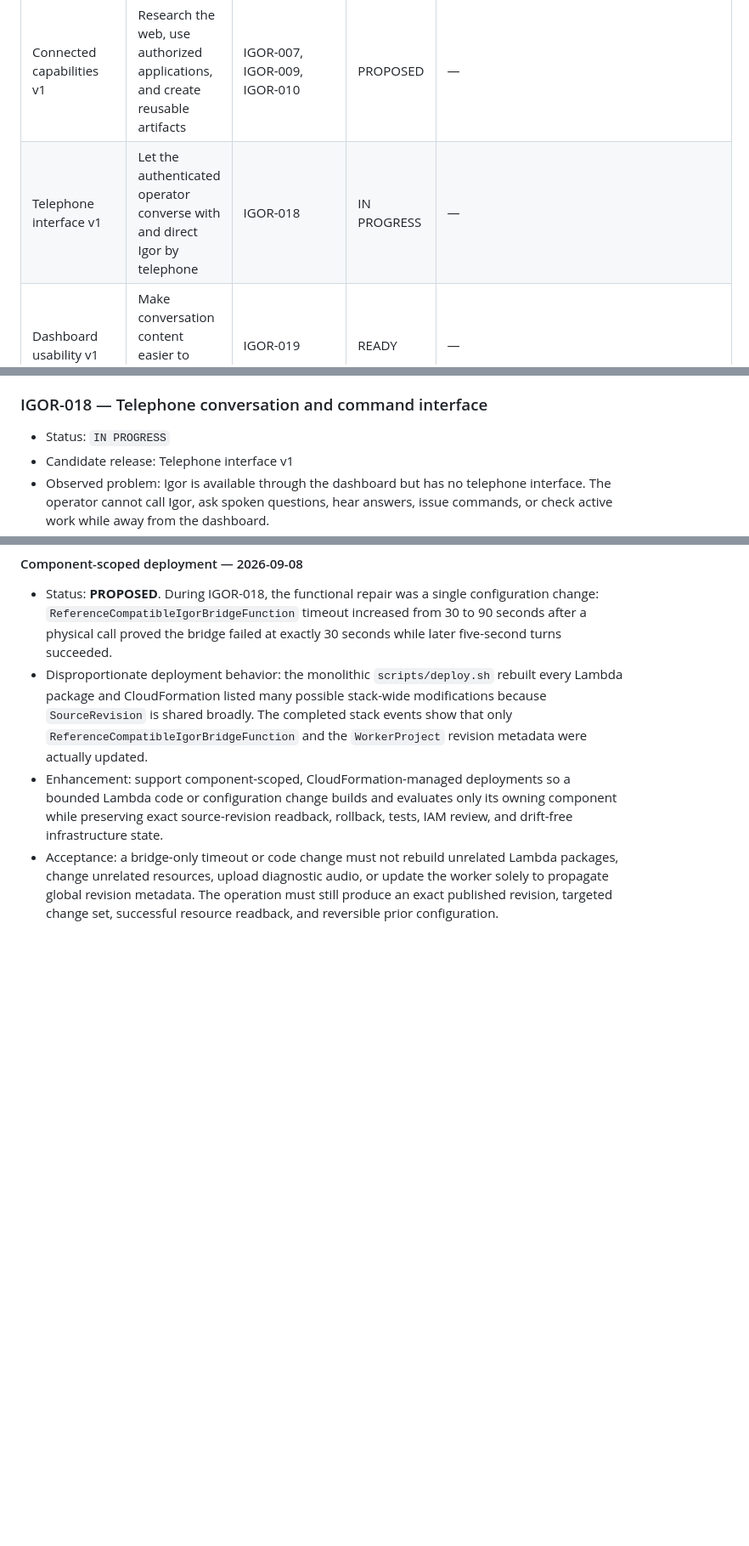
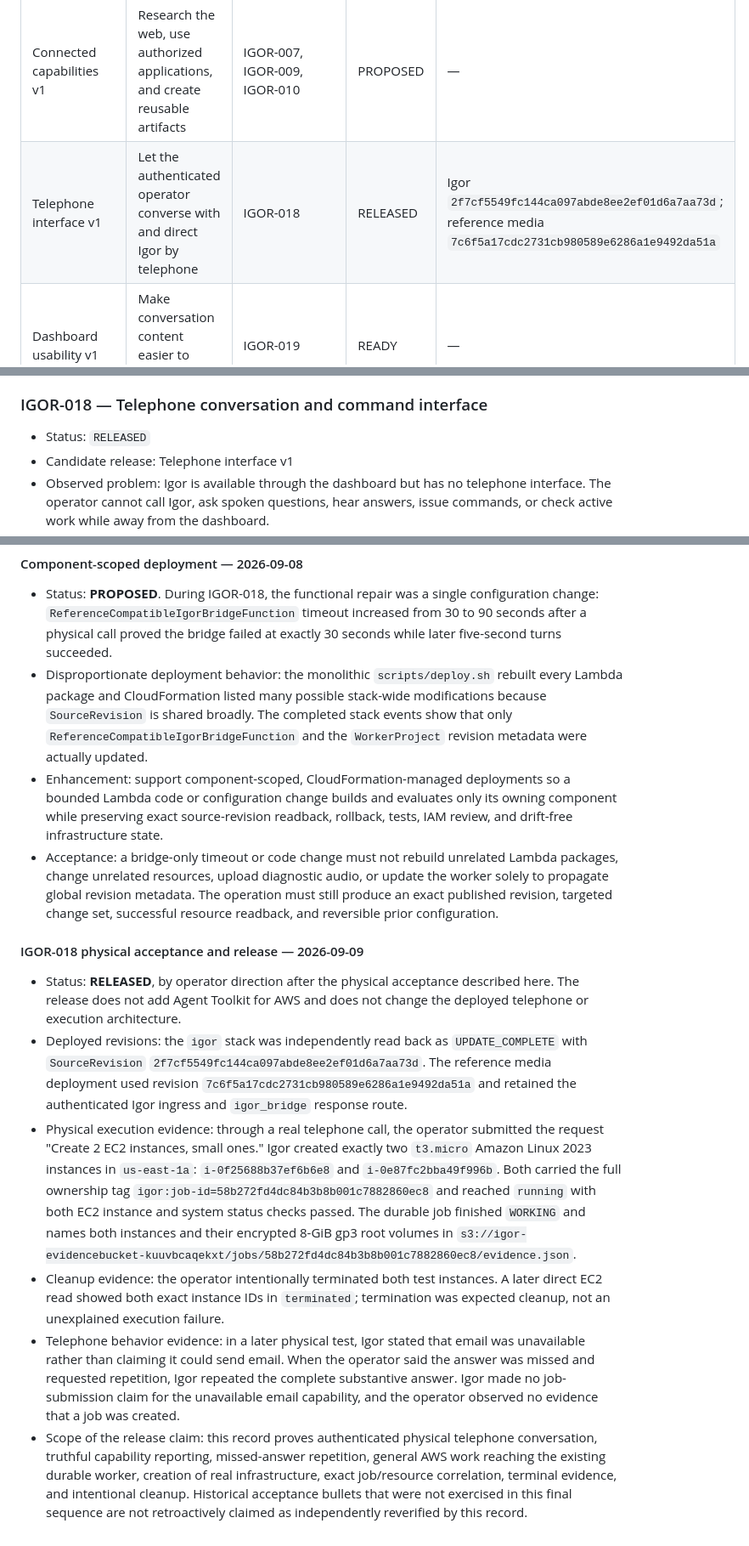
Before and after one commit to ourlovelysystem/lovely-system-igor, a Markdown page: ENHANCEMENTS.md, 3 parts joined by grey strips. Shown at 85% size. GitHub-like rendering; blank space fills up the shorter version.

Commit message:
Release IGOR-018 after physical acceptance
Record the operator-observed telephone execution and behavior acceptance, correlated EC2 job evidence, intentional cleanup, and bounded release claim.

```diff
--- a/ENHANCEMENTS.md
+++ b/ENHANCEMENTS.md
@@ -28,7 +28,7 @@ Statuses: `PROPOSED`, `READY`, `SCHEDULED`, `IN PROGRESS`, `RELEASED`,
 | Live directed work v1 | Make coding and infrastructure work inspectable, steerable, and recoverable across jobs | IGOR-008, IGOR-011, IGOR-012, IGOR-013 | IN PROGRESS | Recorded in deployed stack SourceRevision |
 | Responsive execution v1 | Reduce visible latency and avoid unnecessary worker starts without sacrificing evidence | IGOR-014, IGOR-015, IGOR-016, IGOR-017 | IN PROGRESS | IGOR-014: `894525b6142fed748341da9216d8c92bb022707e` |
 | Connected capabilities v1 | Research the web, use authorized applications, and create reusable artifacts | IGOR-007, IGOR-009, IGOR-010 | PROPOSED | — |
-| Telephone interface v1 | Let the authenticated operator converse with and direct Igor by telephone | IGOR-018 | IN PROGRESS | — |
+| Telephone interface v1 | Let the authenticated operator converse with and direct Igor by telephone | IGOR-018 | RELEASED | Igor `2f7cf5549fc144ca097abde8ee2ef01d6a7aa73d`; reference media `7c6f5a17cdc2731cb980589e6286a1e9492da51a` |
 | Dashboard usability v1 | Make conversation content easier to extract and reuse | IGOR-019 | READY | — |
 
 ## Enhancements
@@ -474,7 +474,7 @@ Statuses: `PROPOSED`, `READY`, `SCHEDULED`, `IN PROGRESS`, `RELEASED`,
 
 ### IGOR-018 — Telephone conversation and command interface
 
-- Status: `IN PROGRESS`
+- Status: `RELEASED`
 - Candidate release: Telephone interface v1
 - Observed problem: Igor is available through the dashboard but has no telephone
   interface. The operator cannot call Igor, ask spoken questions, hear answers,
@@ -729,3 +729,12 @@ Copy this block and use the next identifier:
 - Disproportionate deployment behavior: the monolithic `scripts/deploy.sh` rebuilt every Lambda package and CloudFormation listed many possible stack-wide modifications because `SourceRevision` is shared broadly. The completed stack events show that only `ReferenceCompatibleIgorBridgeFunction` and the `WorkerProject` revision metadata were actually updated.
 - Enhancement: support component-scoped, CloudFormation-managed deployments so a bounded Lambda code or configuration change builds and evaluates only its owning component while preserving exact source-revision readback, rollback, tests, IAM review, and drift-free infrastructure state.
 - Acceptance: a bridge-only timeout or code change must not rebuild unrelated Lambda packages, change unrelated resources, upload diagnostic audio, or update the worker solely to propagate global revision metadata. The operation must still produce an exact published revision, targeted change set, successful resource readback, and reversible prior configuration.
+
+#### IGOR-018 physical acceptance and release — 2026-09-09
+
+- Status: **RELEASED**, by operator direction after the physical acceptance described here. The release does not add Agent Toolkit for AWS and does not change the deployed telephone or execution architecture.
+- Deployed revisions: the `igor` stack was independently read back as `UPDATE_COMPLETE` with `SourceRevision` `2f7cf5549fc144ca097abde8ee2ef01d6a7aa73d`. The reference media deployment used revision `7c6f5a17cdc2731cb980589e6286a1e9492da51a` and retained the authenticated Igor ingress and `igor_bridge` response route.
+- Physical execution evidence: through a real telephone call, the operator submitted the request "Create 2 EC2 instances, small ones." Igor created exactly two `t3.micro` Amazon Linux 2023 instances in `us-east-1a`: `i-0f25688b37ef6b6e8` and `i-0e87fc2bba49f996b`. Both carried the full ownership tag `igor:job-id=58b272fd4dc84b3b8b001c7882860ec8` and reached `running` with both EC2 instance and system status checks passed. The durable job finished `WORKING` and names both instances and their encrypted 8-GiB gp3 root volumes in `s3://igor-evidencebucket-kuuvbcaqekxt/jobs/58b272fd4dc84b3b8b001c7882860ec8/evidence.json`.
+- Cleanup evidence: the operator intentionally terminated both test instances. A later direct EC2 read showed both exact instance IDs in `terminated`; termination was expected cleanup, not an unexplained execution failure.
+- Telephone behavior evidence: in a later physical test, Igor stated that email was unavailable rather than claiming it could send email. When the operator said the answer was missed and requested repetition, Igor repeated the complete substantive answer. Igor made no job-submission claim for the unavailable email capability, and the operator observed no evidence that a job was created.
+- Scope of the release claim: this record proves authenticated physical telephone conversation, truthful capability reporting, missed-answer repetition, general AWS work reaching the existing durable worker, creation of real infrastructure, exact job/resource correlation, terminal evidence, and intentional cleanup. Historical acceptance bullets that were not exercised in this final sequence are not retroactively claimed as independently reverified by this record.
```
